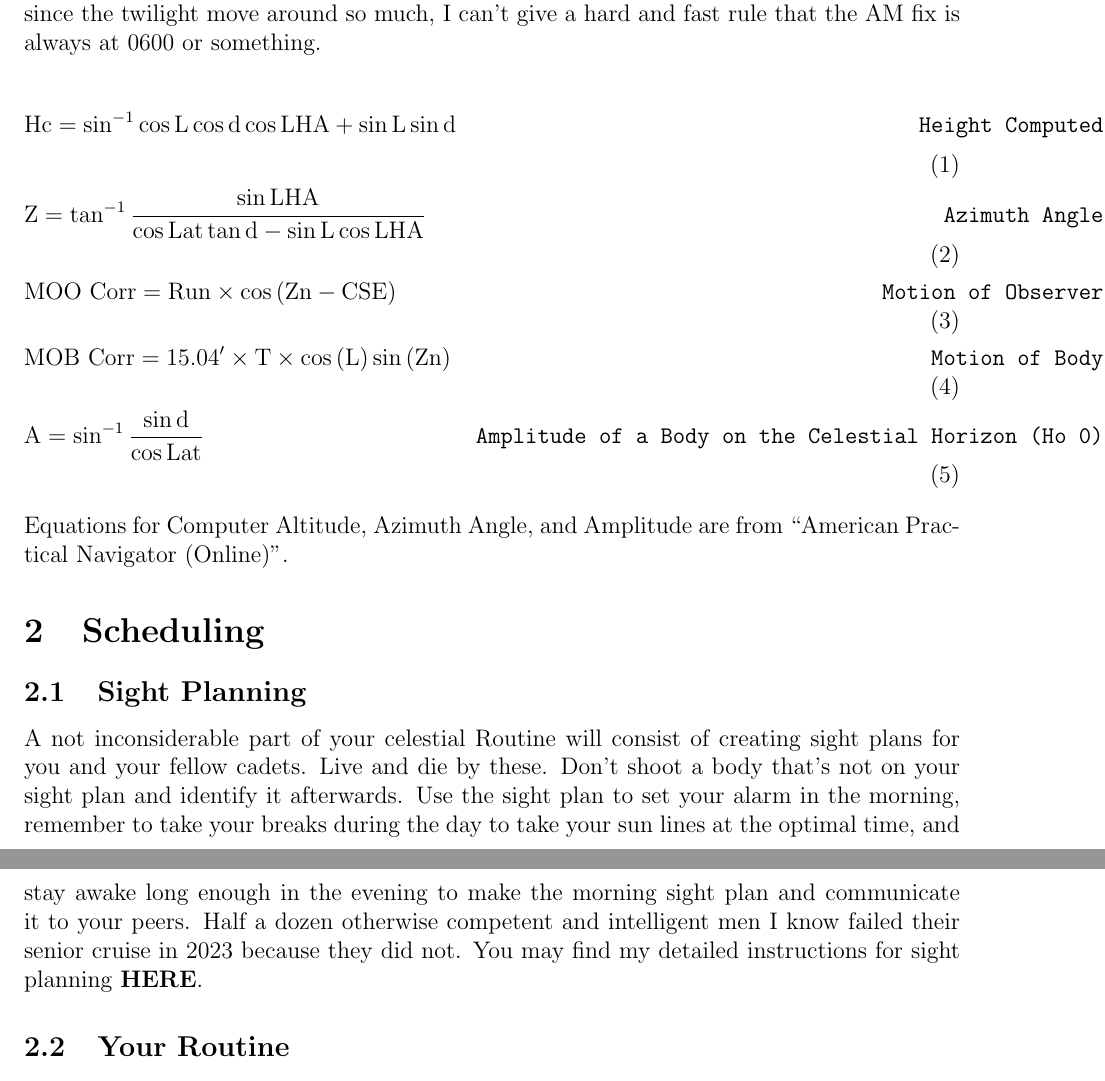
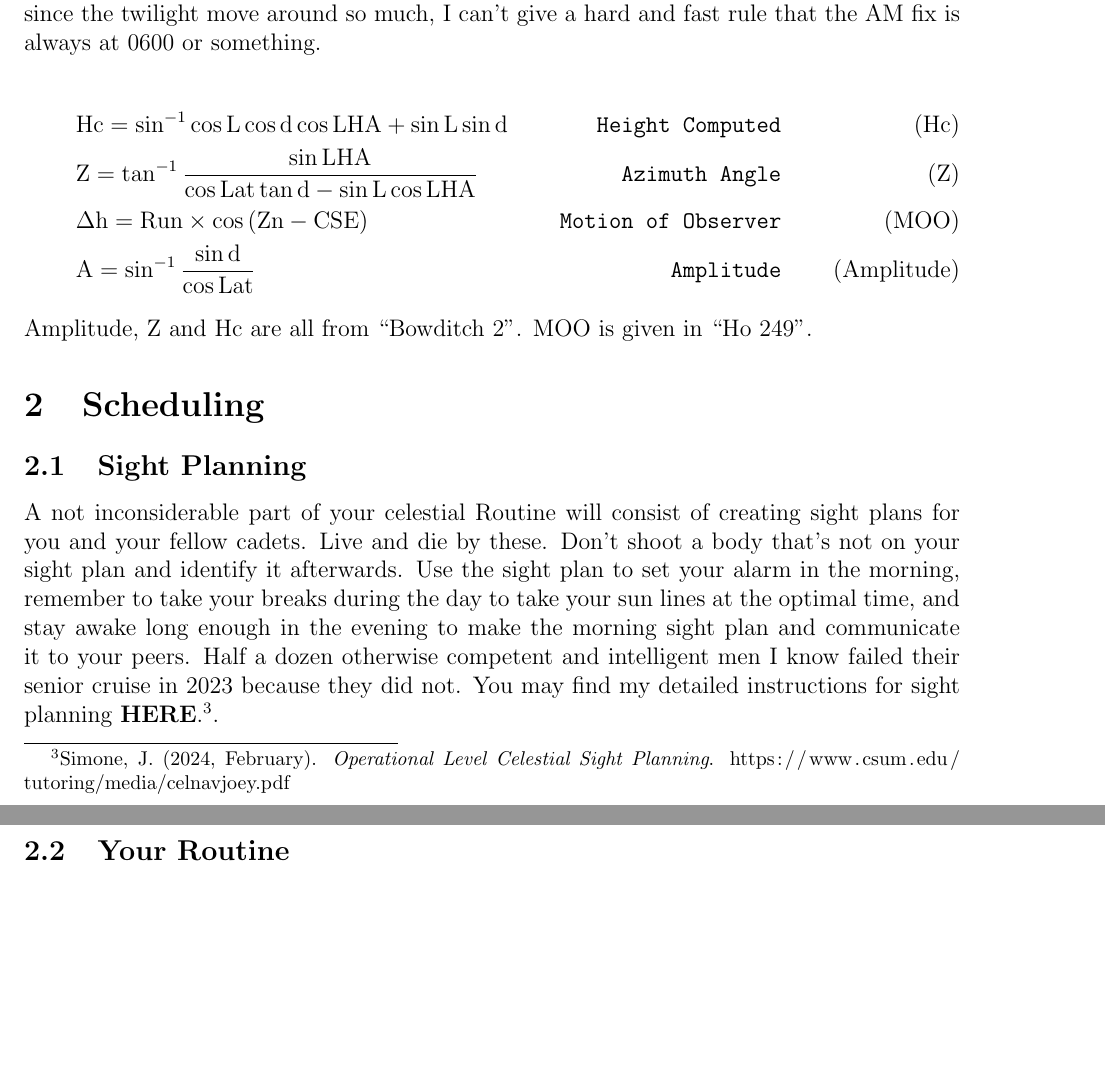
Before and after one commit to averagejoey2000/writing, a LaTeX document (celestial/Celestial Project Advice/main.tex): two parts of pages 3 and 4 of 5, joined at a grey line, cut so that both start at the same text, the shorter picture padded with empty space. Compiled offline with pdfLaTeX.

Commit message:
fixed references

```diff
--- a/celestial/Celestial Project Advice/main.tex
+++ b/celestial/Celestial Project Advice/main.tex
@@ -7,7 +7,7 @@
 \usepackage[backend=biber, style=apa]{biblatex}
 \usepackage{amsmath}
 \usepackage{graphicx} % Required for inserting images
-\addbibresource{Sight Procedures.bib}
+\addbibresource{sources.bib}
 
 \title{Celestial Project Advice}
 \author{Joey Simone}
@@ -67,16 +67,23 @@ The instructors are strict on formatting. \begin{itemize}
 For this guide to make sense (and for you to be on this cruise), you had to pass Celestial Navigation class, so I will use the language with which I feel most comfortable. However, there are some distinctions between what I say and what you may have learned or what Pearson says. When I say Universal Time, that's Greenwich Mean Time; UT and GMT respectively. The modern Nautical Almanac gives all times in UT not GMT. I may say Ship Time or Local Time to mean Zone Time. Zone Time is respective only to geographic meridians; not to the ship, daylight savings time, or political boundaries. If you calculate the Zone Time of Begin Morning Nautical Twilight, you may not wake up at the right time because the time zone being observed on the ship is not always the time zone that your longitude indicates, so I say Local Time (LT). The formatting in the projects on the board in the Nav Lab use \texttt{Advance/Retard} but I write \texttt{Run} with a positive (+) run indicating that the ship has moved forward between the sight time and the desired fix time, or a negative (-) run indicates that the sight was taken after the desired fix time. I always move all of my lines to a convenient hour. Daytime running fixes should always yield a 1200 position, but since the twilight move around so much, I can't give a hard and fast rule that the AM fix is always at 0600 or something.
 
 \begin{align}
-    &\text{Hc}=\sin^{-1}{\cos{\text{L}}\cos{\text{d}}\cos{\text{LHA}}+\sin{\text{L}}\sin{\text{d}}}  &\text{\texttt{Height Computed}}\\
-    &\text{Z}=\tan^{-1}{\frac{\sin{\text{LHA}}}{\cos{\text{Lat}\tan\text{{d}}-\sin{\text{L}}\cos{\text{LHA}}}}}   &\text{\texttt{Azimuth Angle}}\\
-    &\text{MOO Corr}=\text{Run}\times\cos{(\text{Zn}-\text{CSE})}  &\text{\texttt{Motion of Observer}}\\
-    &\text{MOB Corr}=15.04'\times\text{T}\times\cos{(\text{L})}\sin{(\text{Zn})}   &\text{\texttt{Motion of Body}}\\
-    &\text{A}=\sin^{-1}\frac{\sin{\text{d}}}{\cos{\text{Lat}}}	&\text{\texttt{Amplitude of a Body on the Celestial Horizon (Ho 0)}}
+	\label{eq:Hc}\tag{Hc}	&\text{Hc}=\sin^{-1}{\cos{\text{L}}\cos{\text{d}}\cos{\text{LHA}}+\sin{\text{L}}\sin{\text{d}}}  &
+	\text{\texttt{Height Computed}}\\
+	\label{eq:Z}\tag{Z}	   &\text{Z}=\tan^{-1}{\frac{\sin{\text{LHA}}}{\cos{\text{Lat}\tan\text{{d}}-\sin{\text{L}}\cos{\text{LHA}}}}}   &\text{\texttt{Azimuth Angle}}\\
+   \label{eq:MOO}\tag{MOO} &\Delta\text{h}=\text{Run}\times\cos{(\text{Zn}-\text{CSE})}  &\text{\texttt{Motion of Observer}}\\
+  %  &\text{MOB Corr}=15.04'\times\text{T}\times\cos{(\text{L})}\sin{(\text{Zn})}   &\text{\texttt{Motion of Body}}\\
+  \label{eq:amp}\tag{Amplitude}&\text{A}=\sin^{-1}\frac{\sin{\text{d}}}{\cos{\text{Lat}}}	&\text{\texttt{Amplitude}}
 \end{align}
-Equations for Computer Altitude, Azimuth Angle, and Amplitude are from \citetitle{1bow}.
+\ref{eq:amp}, \ref{eq:Z} and \ref{eq:Hc} are all from \citetitle{2bow}.
+\ref{eq:MOO} is given in \citetitle{ho249}.
 \section{Scheduling}
 \subsection{Sight Planning}
-A not inconsiderable part of your celestial Routine will consist of creating sight plans for you and your fellow cadets. Live and die by these. Don't shoot a body that's not on your sight plan and identify it afterwards. Use the sight plan to set your alarm in the morning, remember to take your breaks during the day to take your sun lines at the optimal time, and stay awake long enough in the evening to make the morning sight plan and communicate it to your peers. Half a dozen otherwise competent and intelligent men I know failed their senior cruise in 2023 because they did not. You may find my detailed instructions for sight planning \hyperlink{https://www.csum.edu/tutoring/media/celnavjoey.pdf}{\textbf{HERE}}.
+A not inconsiderable part of your celestial Routine will consist of creating sight plans for you and your fellow cadets.
+ Live and die by these.
+ Don't shoot a body that's not on your sight plan and identify it afterwards.
+ Use the sight plan to set your alarm in the morning, remember to take your breaks during the day to take your sun lines at the optimal time, and stay awake long enough in the evening to make the morning sight plan and communicate it to your peers.
+ Half a dozen otherwise competent and intelligent men I know failed their senior cruise in 2023 because they did not.
+ You may find my detailed instructions for sight planning \hyperlink{https://www.csum.edu/tutoring/media/celnavjoey.pdf}{\textbf{HERE}}.\footfullcite{simone_operational_2024}.
 \subsection{Your Routine}
 There are a few celestial events that happen each day, and if you want to finish the project quickly or stack up extra credit, you can try to observe as many of them as you can. Of course, no time numbers here because the times of these events is the definition of Ephemeris. You are a senior, which grants you some right and liberties, but unfortunately you are a senior, which requires some duties. Observe which of these you can. If you have day work you're allowed to take a break to whip out the sextant and take observations. If you're on watch, you are required to take observations, don't forget to take a picture with your phone to give to submit to the teacher or to copy your work for later. If you're in the classroom or the simulator or practical training, the breaks might not line up with when star stuff is happening. You will have many days to catch all of it, especially on the long Pacific passage.
 \begin{enumerate}
```
Also changed, not shown: celestial/Celestial Project Advice/sources.bib (renamed from celestial/Celestial Project Advice/Sight Procedures.bib, +15 -3 lines).
